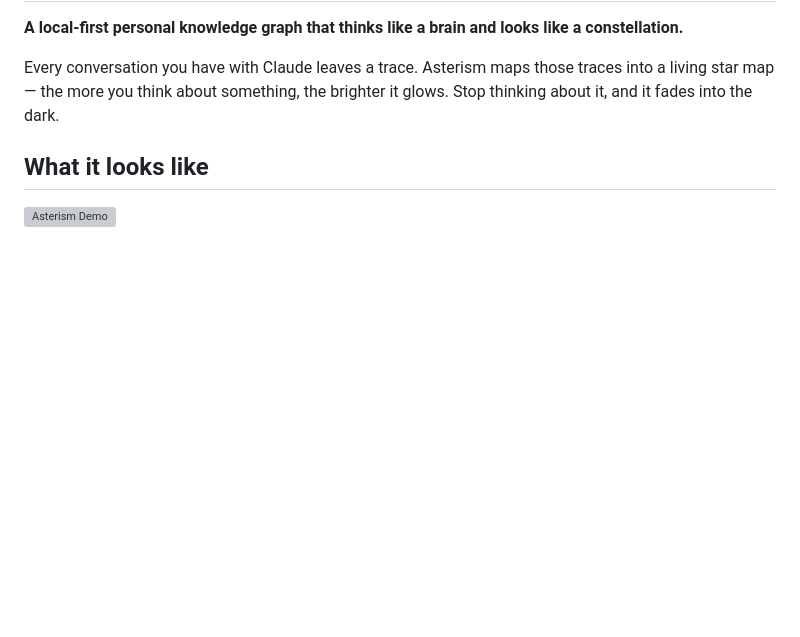
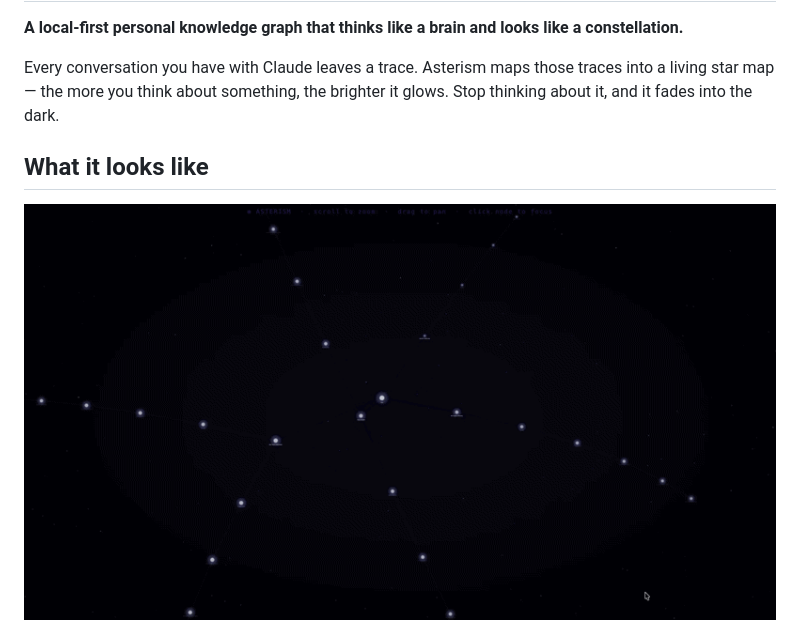
Before and after one commit to biditdas18/asterism, a Markdown page: README.md, the part around the change. Rendered like a GitHub page; pictures changed too: docs/asterism.gif (added); blank space fills up the shorter version; grey boxes are pictures that could not be loaded.

Commit message:
docs: fix GIF path to docs/asterism.gif

```diff
--- a/README.md
+++ b/README.md
@@ -8,7 +8,7 @@ Every conversation you have with Claude leaves a trace. Asterism maps those trac
 
 ## What it looks like
 
-![Asterism Demo](docs/asterism-demo.gif)
+![Asterism Demo](docs/asterism.gif)
 
 ![Constellation zoomed out — Bidit as central star](docs/screenshot-zoomed.png)
 
```
